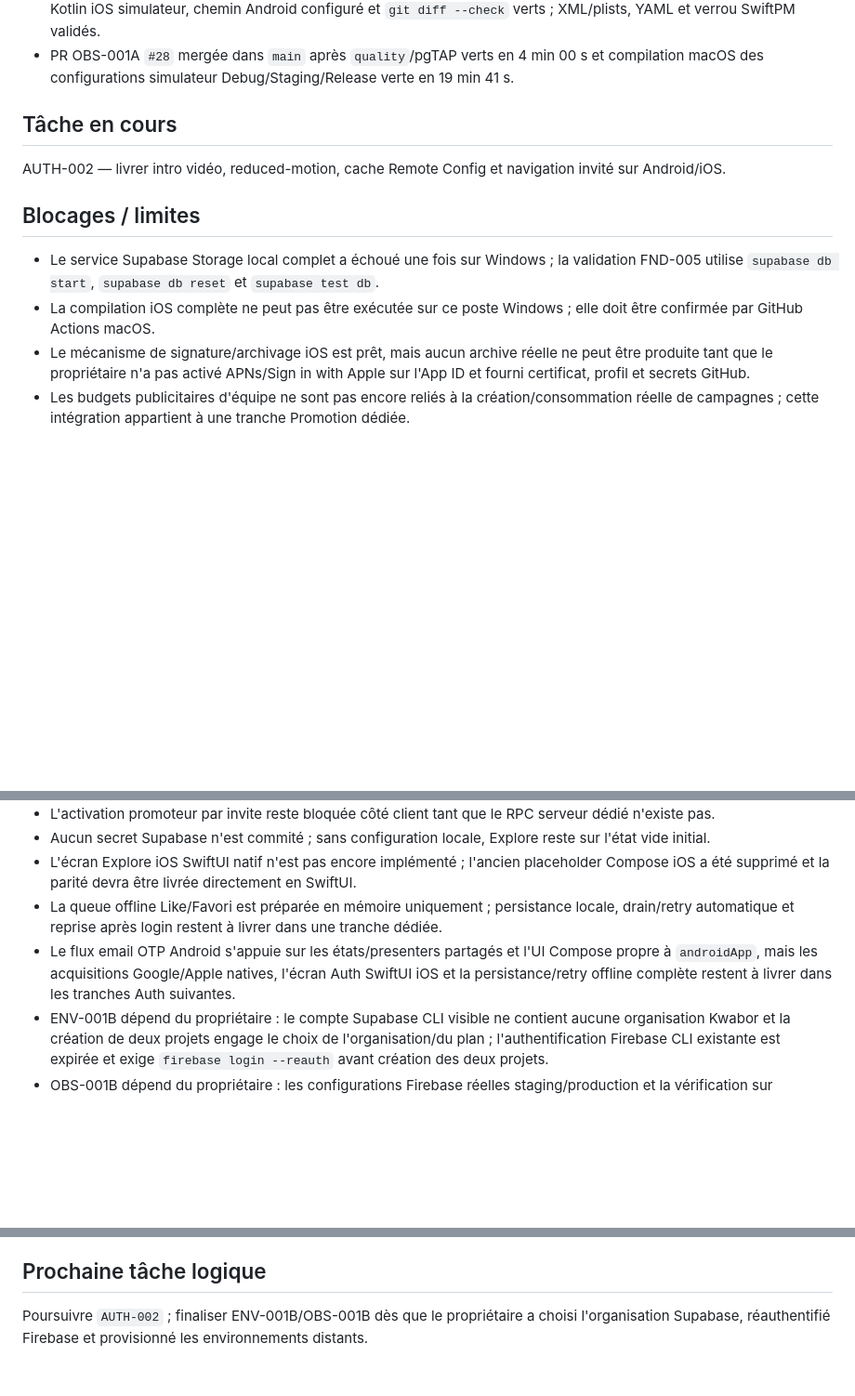
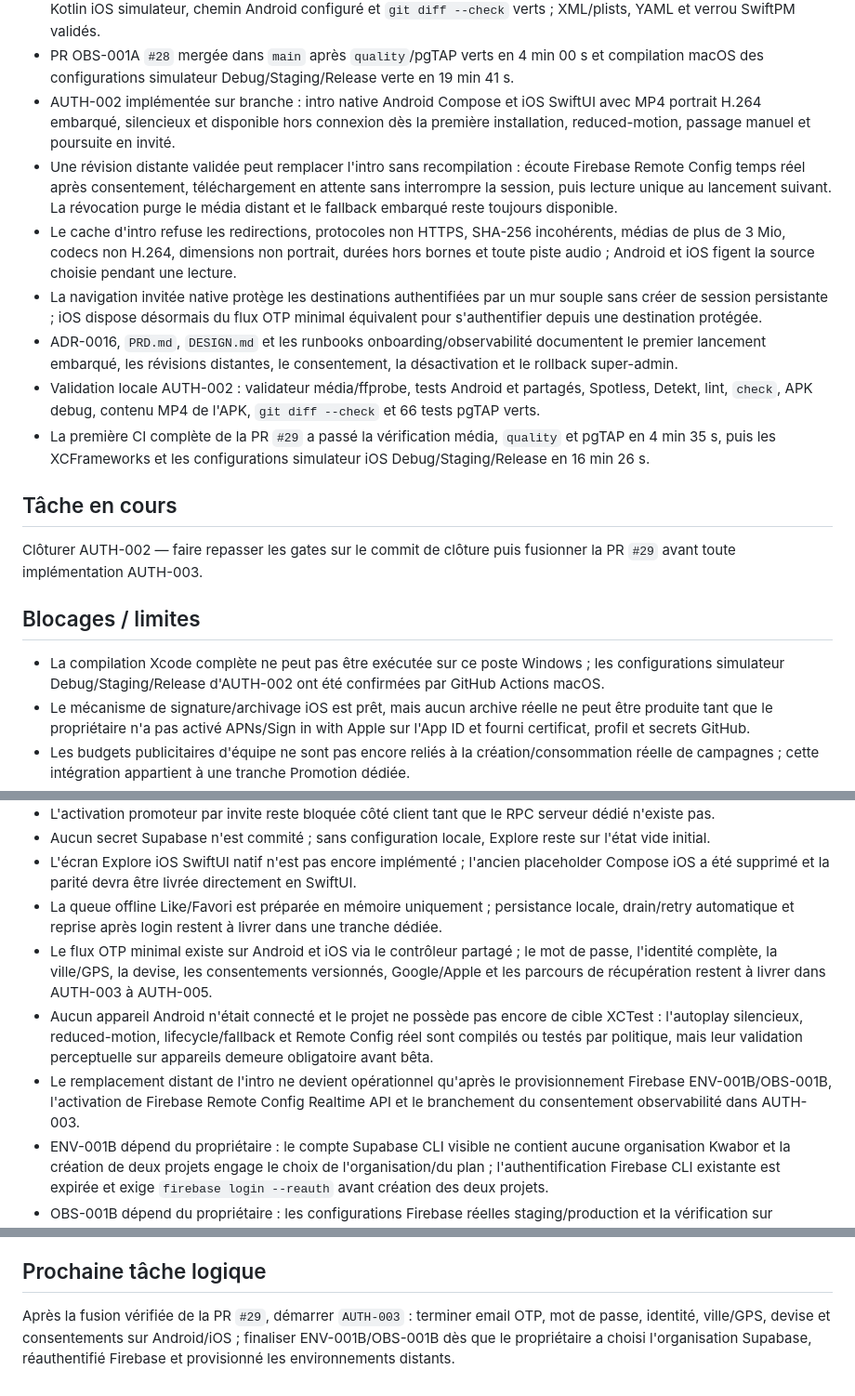
Before and after one commit to urbainmorel/KWABOR, a Markdown page: PROJECT_STATE.md, 3 parts joined by grey strips. Shown at 93% size. Rendered like a GitHub page; blank space fills up the shorter version.

Commit message:
docs(project): close AUTH-002 delivery state

```diff
--- a/PROJECT_STATE.md
+++ b/PROJECT_STATE.md
@@ -130,15 +130,21 @@ Livraison V1 production — socle production livré, verticales produit actives.
 - Privacy Manifest, Info.plist, AndroidManifest et runbook `docs/observability.md` documentent les collectes, le consentement, l'injection, la vérification appareil et les responsabilités propriétaire.
 - Validation locale OBS-001A : tests communs et Android ciblés, Detekt/Spotless, `check`, lint, APK debug, compilation Kotlin iOS simulateur, chemin Android configuré et `git diff --check` verts ; XML/plists, YAML et verrou SwiftPM validés.
 - PR OBS-001A `#28` mergée dans `main` après `quality`/pgTAP verts en 4 min 00 s et compilation macOS des configurations simulateur Debug/Staging/Release verte en 19 min 41 s.
+- AUTH-002 implémentée sur branche : intro native Android Compose et iOS SwiftUI avec MP4 portrait H.264 embarqué, silencieux et disponible hors connexion dès la première installation, reduced-motion, passage manuel et poursuite en invité.
+- Une révision distante validée peut remplacer l'intro sans recompilation : écoute Firebase Remote Config temps réel après consentement, téléchargement en attente sans interrompre la session, puis lecture unique au lancement suivant. La révocation purge le média distant et le fallback embarqué reste toujours disponible.
+- Le cache d'intro refuse les redirections, protocoles non HTTPS, SHA-256 incohérents, médias de plus de 3 Mio, codecs non H.264, dimensions non portrait, durées hors bornes et toute piste audio ; Android et iOS figent la source choisie pendant une lecture.
+- La navigation invitée native protège les destinations authentifiées par un mur souple sans créer de session persistante ; iOS dispose désormais du flux OTP minimal équivalent pour s'authentifier depuis une destination protégée.
+- ADR-0016, `PRD.md`, `DESIGN.md` et les runbooks onboarding/observabilité documentent le premier lancement embarqué, les révisions distantes, le consentement, la désactivation et le rollback super-admin.
+- Validation locale AUTH-002 : validateur média/ffprobe, tests Android et partagés, Spotless, Detekt, lint, `check`, APK debug, contenu MP4 de l'APK, `git diff --check` et 66 tests pgTAP verts.
+- La première CI complète de la PR `#29` a passé la vérification média, `quality` et pgTAP en 4 min 35 s, puis les XCFrameworks et les configurations simulateur iOS Debug/Staging/Release en 16 min 26 s.
 
 ## Tâche en cours
 
-AUTH-002 — livrer intro vidéo, reduced-motion, cache Remote Config et navigation invité sur Android/iOS.
+Clôturer AUTH-002 — faire repasser les gates sur le commit de clôture puis fusionner la PR `#29` avant toute implémentation AUTH-003.
 
 ## Blocages / limites
 
-- Le service Supabase Storage local complet a échoué une fois sur Windows ; la validation FND-005 utilise `supabase db start`, `supabase db reset` et `supabase test db`.
-- La compilation iOS complète ne peut pas être exécutée sur ce poste Windows ; elle doit être confirmée par GitHub Actions macOS.
+- La compilation Xcode complète ne peut pas être exécutée sur ce poste Windows ; les configurations simulateur Debug/Staging/Release d'AUTH-002 ont été confirmées par GitHub Actions macOS.
 - Le mécanisme de signature/archivage iOS est prêt, mais aucun archive réelle ne peut être produite tant que le propriétaire n'a pas activé APNs/Sign in with Apple sur l'App ID et fourni certificat, profil et secrets GitHub.
 - Les budgets publicitaires d'équipe ne sont pas encore reliés à la création/consommation réelle de campagnes ; cette intégration appartient à une tranche Promotion dédiée.
 - L'envoi email/SMS d'invitations n'est pas encore implémenté ; le RPC génère un hash serveur et prépare le flux sécurisé.
@@ -147,7 +153,9 @@ AUTH-002 — livrer intro vidéo, reduced-motion, cache Remote Config et navigat
 - Aucun secret Supabase n'est commité ; sans configuration locale, Explore reste sur l'état vide initial.
 - L'écran Explore iOS SwiftUI natif n'est pas encore implémenté ; l'ancien placeholder Compose iOS a été supprimé et la parité devra être livrée directement en SwiftUI.
 - La queue offline Like/Favori est préparée en mémoire uniquement ; persistance locale, drain/retry automatique et reprise après login restent à livrer dans une tranche dédiée.
-- Le flux email OTP Android s'appuie sur les états/presenters partagés et l'UI Compose propre à `androidApp`, mais les acquisitions Google/Apple natives, l'écran Auth SwiftUI iOS et la persistance/retry offline complète restent à livrer dans les tranches Auth suivantes.
+- Le flux OTP minimal existe sur Android et iOS via le contrôleur partagé ; le mot de passe, l'identité complète, la ville/GPS, la devise, les consentements versionnés, Google/Apple et les parcours de récupération restent à livrer dans AUTH-003 à AUTH-005.
+- Aucun appareil Android n'était connecté et le projet ne possède pas encore de cible XCTest : l'autoplay silencieux, reduced-motion, lifecycle/fallback et Remote Config réel sont compilés ou testés par politique, mais leur validation perceptuelle sur appareils demeure obligatoire avant bêta.
+- Le remplacement distant de l'intro ne devient opérationnel qu'après le provisionnement Firebase ENV-001B/OBS-001B, l'activation de Firebase Remote Config Realtime API et le branchement du consentement observabilité dans AUTH-003.
 - ENV-001B dépend du propriétaire : le compte Supabase CLI visible ne contient aucune organisation Kwabor et la création de deux projets engage le choix de l'organisation/du plan ; l'authentification Firebase CLI existante est expirée et exige `firebase login --reauth` avant création des deux projets.
 - OBS-001B dépend du propriétaire : les configurations Firebase réelles staging/production et la vérification sur appareils ne peuvent commencer qu'après cette réauthentification et le provisionnement des deux projets.
 - La clé d'upload Android, ses secrets GitHub production et l'inscription Play App Signing doivent être créés et conservés par le propriétaire avant le premier AAB de distribution ; le projet échoue volontairement en leur absence.
@@ -156,4 +164,4 @@ AUTH-002 — livrer intro vidéo, reduced-motion, cache Remote Config et navigat
 
 ## Prochaine tâche logique
 
-Poursuivre `AUTH-002` ; finaliser ENV-001B/OBS-001B dès que le propriétaire a choisi l'organisation Supabase, réauthentifié Firebase et provisionné les environnements distants.
+Après la fusion vérifiée de la PR `#29`, démarrer `AUTH-003` : terminer email OTP, mot de passe, identité, ville/GPS, devise et consentements sur Android/iOS ; finaliser ENV-001B/OBS-001B dès que le propriétaire a choisi l'organisation Supabase, réauthentifié Firebase et provisionné les environnements distants.
```
Also changed, not shown: BACKLOG.md (+1 -1 lines), docs/adr/0016-consent-gated-onboarding-media.md (+1 -1 lines).
